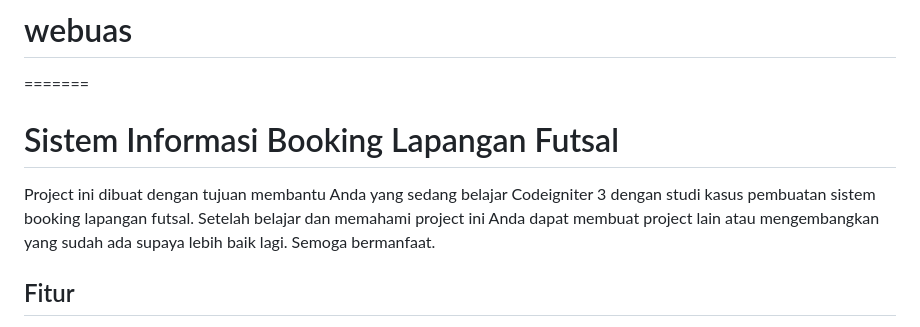
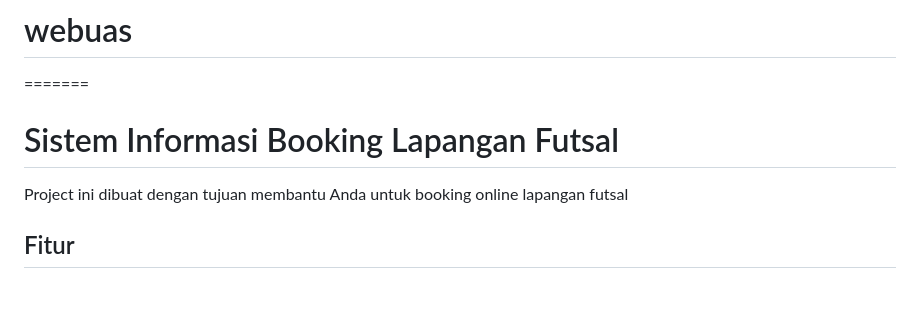
Before and after one commit to auliam03/web-uas, a Markdown page: README.md, the part around the change. GitHub-like rendering; blank space fills up the shorter version.

```diff
--- a/README.md
+++ b/README.md
@@ -2,7 +2,7 @@
 # webuas
 =======
 <h1>Sistem Informasi Booking Lapangan Futsal</h1>
-Project ini dibuat dengan tujuan membantu Anda yang sedang belajar Codeigniter 3 dengan studi kasus pembuatan sistem booking lapangan futsal. Setelah belajar dan memahami project ini Anda dapat membuat project lain atau mengembangkan yang sudah ada supaya lebih baik lagi. Semoga bermanfaat.
+Project ini dibuat dengan tujuan membantu Anda untuk booking online lapangan futsal
 
 <h2>Fitur</h2>
 <ol>
```
